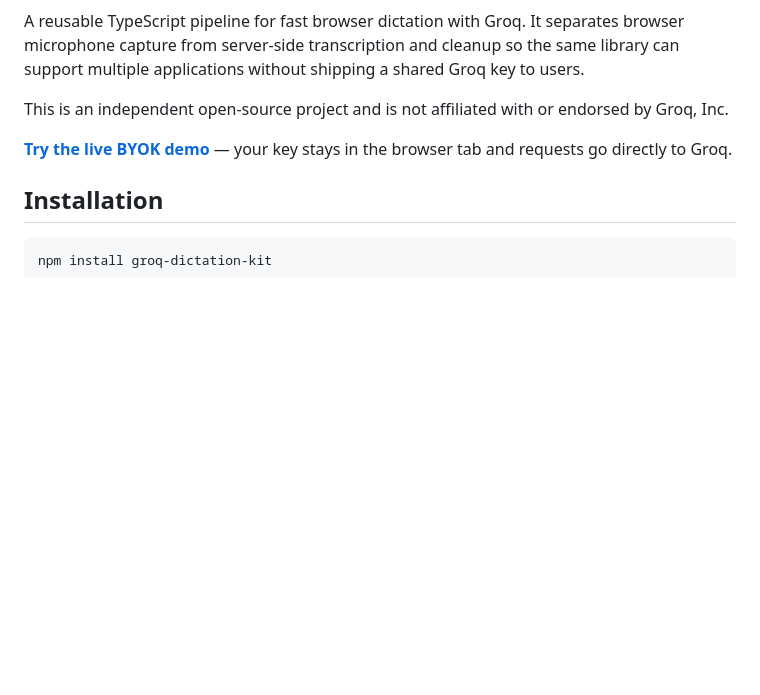
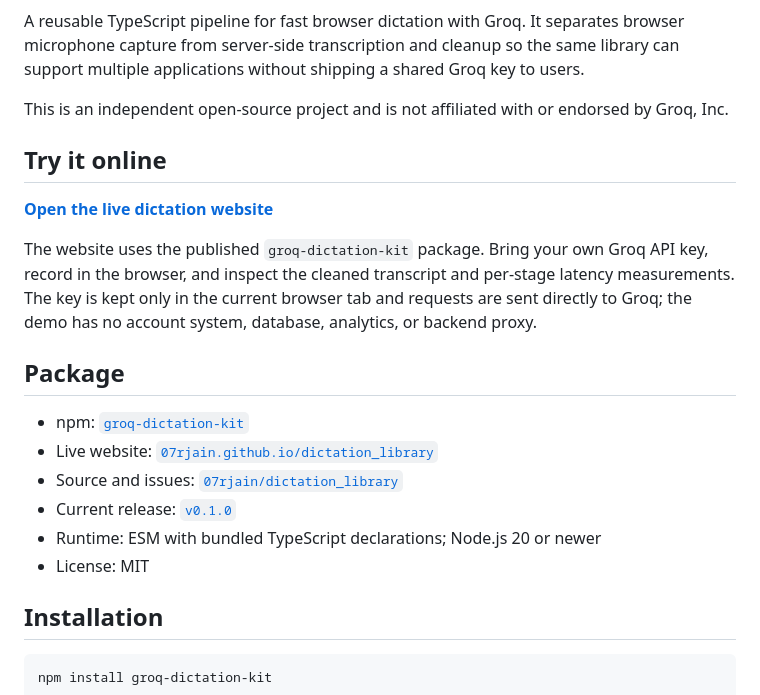
Before and after one commit to 07rjain/dictation_library, a Markdown page: README.md, the part around one of its changes. Rendered like a GitHub page; blank space fills up the shorter version.

Commit message:
Document npm package and live demo

```diff
--- a/README.md
+++ b/README.md
@@ -4,7 +8,20 @@ A reusable TypeScript pipeline for fast browser dictation with Groq. It separate
 
 This is an independent open-source project and is not affiliated with or endorsed by Groq, Inc.
 
-**[Try the live BYOK demo](https://07rjain.github.io/dictation_library/)** — your key stays in the browser tab and requests go directly to Groq.
+## Try it online
+
+**[Open the live dictation website](https://07rjain.github.io/dictation_library/)**
+
+The website uses the published `groq-dictation-kit` package. Bring your own Groq API key, record in the browser, and inspect the cleaned transcript and per-stage latency measurements. The key is kept only in the current browser tab and requests are sent directly to Groq; the demo has no account system, database, analytics, or backend proxy.
+
+## Package
+
+- npm: [`groq-dictation-kit`](https://www.npmjs.com/package/groq-dictation-kit)
+- Live website: [`07rjain.github.io/dictation_library`](https://07rjain.github.io/dictation_library/)
+- Source and issues: [`07rjain/dictation_library`](https://github.com/07rjain/dictation_library)
+- Current release: [`v0.1.0`](https://github.com/07rjain/dictation_library/releases/tag/v0.1.0)
+- Runtime: ESM with bundled TypeScript declarations; Node.js 20 or newer
+- License: MIT
 
 ## Installation
 
```
Also changed, not shown: other parts of README.md (+4 -0 lines).
